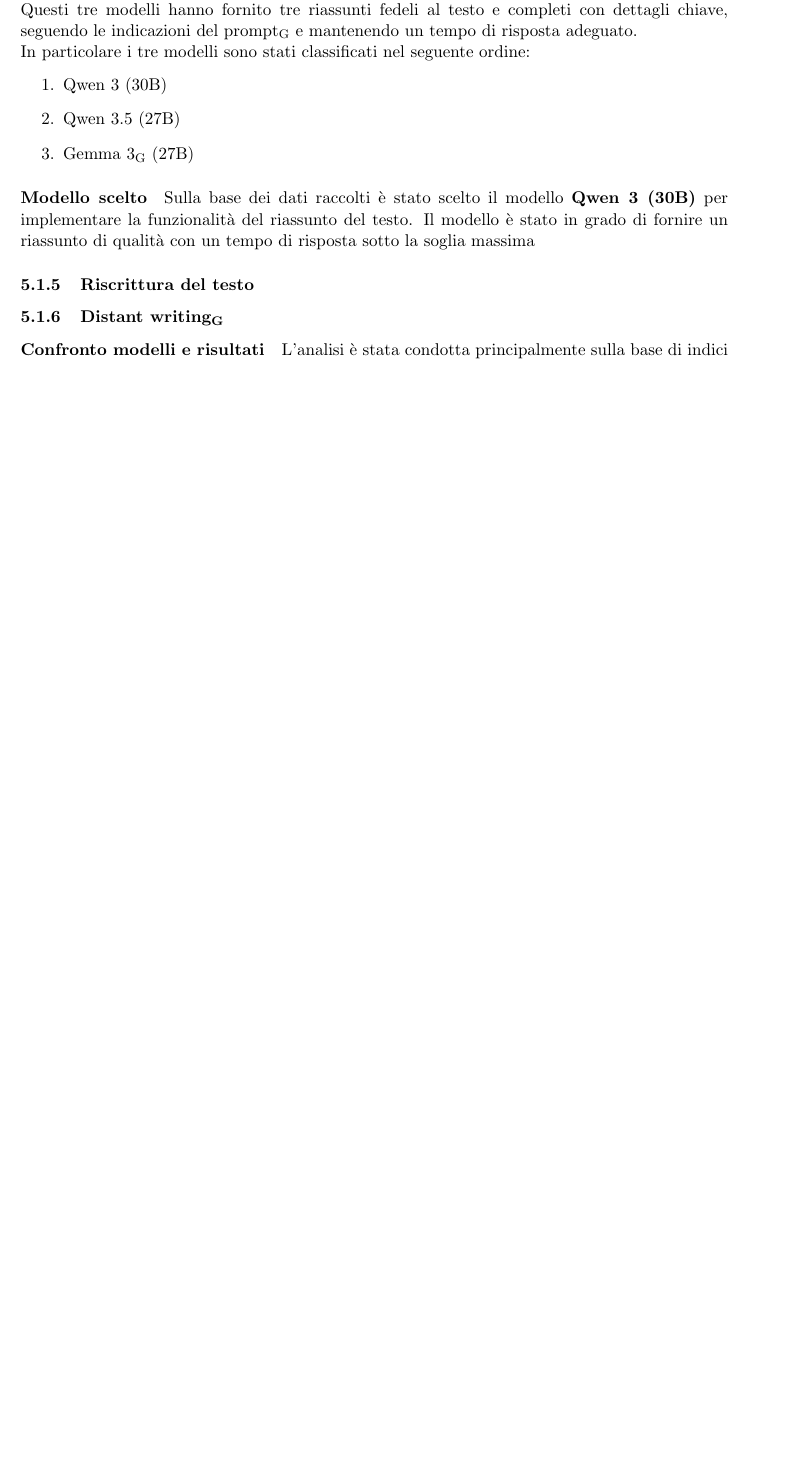
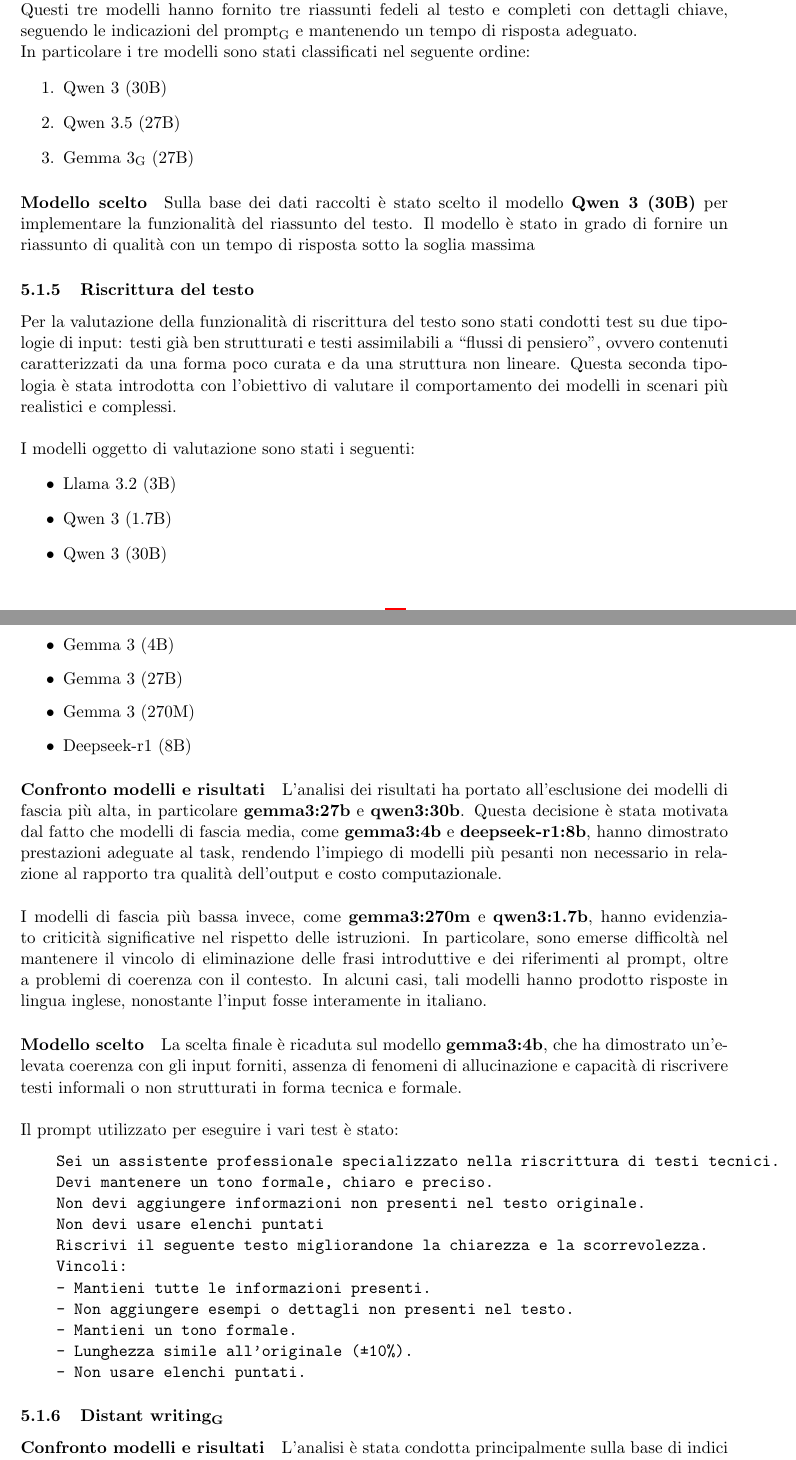
Before and after one commit to ByteMe25/ByteMe, a LaTeX document (src/3_PB/Piano_di_Qualifica_v.1.2.1.tex): part of page 22 of 55 before the commit and two parts of pages 22 and 23 of 55 after it, the two joined at a grey line, cut so that both start at the same text, the shorter picture padded with empty space. Compiled offline with pdfLaTeX.

Commit message:
Aggiunta sezione funzionalità Riscrittura al PdQ

```diff
--- a/src/3_PB/Piano_di_Qualifica_v.1.2.0.tex
+++ b/src/3_PB/Piano_di_Qualifica_v.1.2.1.tex
@@ -984,6 +986,38 @@
 \paragraph{Modello scelto} Sulla base dei dati raccolti è stato scelto il modello \textbf{Qwen 3 (30B)} per implementare la funzionalità del riassunto del testo. Il modello è stato in grado di fornire un riassunto di qualità con un tempo di risposta sotto la soglia massima
 
 \subsubsection{Riscrittura del testo}
+Per la valutazione della funzionalità di riscrittura del testo sono stati condotti test su due tipologie di input: testi già ben strutturati e testi assimilabili a “flussi di pensiero”, ovvero contenuti caratterizzati da una forma poco curata e da una struttura non lineare. Questa seconda tipologia è stata introdotta con l’obiettivo di valutare il comportamento dei modelli in scenari più realistici e complessi.\\\\
+I modelli oggetto di valutazione sono stati i seguenti:
+\begin{itemize}
+    \item Llama 3.2 (3B)
+    \item Qwen 3 (1.7B)
+    \item Qwen 3 (30B)
+    \item Gemma 3 (4B)
+    \item Gemma 3 (27B)
+    \item Gemma 3 (270M)
+    \item Deepseek-r1 (8B)
+\end{itemize}
+
+\paragraph{Confronto modelli e risultati}
+L’analisi dei risultati ha portato all’esclusione dei modelli di fascia più alta, in particolare \textbf{gemma3:27b} e \textbf{qwen3:30b}. Questa decisione è stata motivata dal fatto che modelli di fascia media, come \textbf{gemma3:4b} e \textbf{deepseek-r1:8b}, hanno dimostrato prestazioni adeguate al task, rendendo l’impiego di modelli più pesanti non necessario in relazione al rapporto tra qualità dell’output e costo computazionale.\\\\
+I modelli di fascia più bassa invece, come \textbf{gemma3:270m} e \textbf{qwen3:1.7b}, hanno evidenziato criticità significative nel rispetto delle istruzioni. In particolare, sono emerse difficoltà nel mantenere il vincolo di eliminazione delle frasi introduttive e dei riferimenti al prompt, oltre a problemi di coerenza con il contesto. In alcuni casi, tali modelli hanno prodotto risposte in lingua inglese, nonostante l’input fosse interamente in italiano.
+
+\paragraph{Modello scelto}
+La scelta finale è ricaduta sul modello \textbf{gemma3:4b}, che ha dimostrato un'elevata coerenza con gli input forniti, assenza di fenomeni di allucinazione e capacità di riscrivere testi informali o non strutturati in forma tecnica e formale.\\\\
+Il prompt utilizzato per eseguire i vari test è stato:
+\begin{verbatim}
+    Sei un assistente professionale specializzato nella riscrittura di testi tecnici.
+    Devi mantenere un tono formale, chiaro e preciso.
+    Non devi aggiungere informazioni non presenti nel testo originale.
+    Non devi usare elenchi puntati
+    Riscrivi il seguente testo migliorandone la chiarezza e la scorrevolezza.
+    Vincoli:
+    - Mantieni tutte le informazioni presenti.
+    - Non aggiungere esempi o dettagli non presenti nel testo.
+    - Mantieni un tono formale.
+    - Lunghezza simile all’originale (±10%).
+    - Non usare elenchi puntati.
+\end{verbatim}
 
 \subsubsection{\gls{Distant writing}}
 
```
Also changed, not shown: src/3_PB/Piano_di_Qualifica_v.1.2.1.tex (4 more changed lines).
